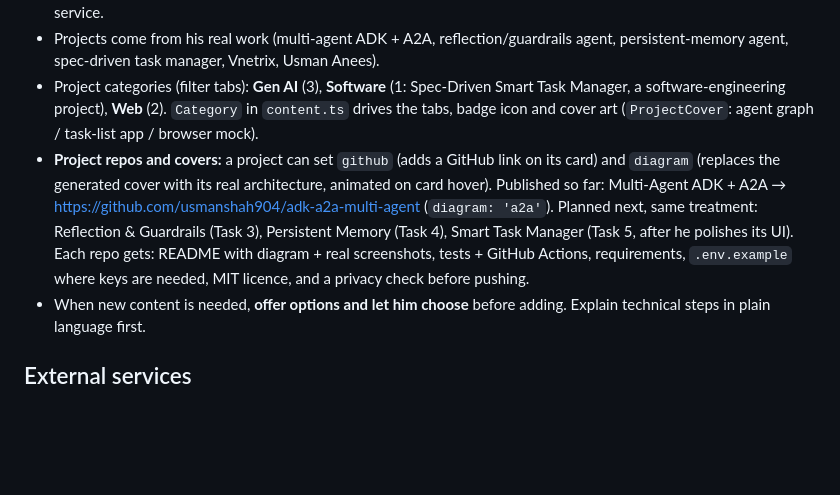
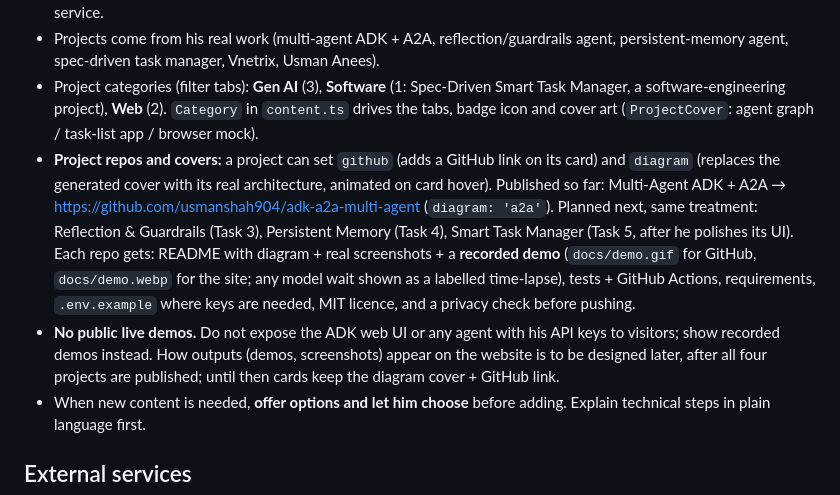
Before and after one commit to usmanshah904/usman-shah-portfolio, a Markdown page: plan.md, the part around the change. Rendered like a GitHub page; blank space fills up the shorter version.

Commit message:
plan.md: recorded demos only, no public agent access
Co-Authored-By: Claude Opus 5.5 <noreply@anthropic.com>

```diff
--- a/plan.md
+++ b/plan.md
@@ -71,7 +71,8 @@ End commit messages with the co-author line the session asks for.
 - Gen AI services: AI Agent Engineering, RAG & LLM Integration, AI Chatbots & Assistants. Web services: Full-Stack Development, WordPress Development, On-Page SEO & Performance. He did **not** want a prompt-engineering service.
 - Projects come from his real work (multi-agent ADK + A2A, reflection/guardrails agent, persistent-memory agent, spec-driven task manager, Vnetrix, Usman Anees).
 - Project categories (filter tabs): **Gen AI** (3), **Software** (1: Spec-Driven Smart Task Manager, a software-engineering project), **Web** (2). `Category` in `content.ts` drives the tabs, badge icon and cover art (`ProjectCover`: agent graph / task-list app / browser mock).
-- **Project repos and covers:** a project can set `github` (adds a GitHub link on its card) and `diagram` (replaces the generated cover with its real architecture, animated on card hover). Published so far: Multi-Agent ADK + A2A → https://github.com/usmanshah904/adk-a2a-multi-agent (`diagram: 'a2a'`). Planned next, same treatment: Reflection & Guardrails (Task 3), Persistent Memory (Task 4), Smart Task Manager (Task 5, after he polishes its UI). Each repo gets: README with diagram + real screenshots, tests + GitHub Actions, requirements, `.env.example` where keys are needed, MIT licence, and a privacy check before pushing.
+- **Project repos and covers:** a project can set `github` (adds a GitHub link on its card) and `diagram` (replaces the generated cover with its real architecture, animated on card hover). Published so far: Multi-Agent ADK + A2A → https://github.com/usmanshah904/adk-a2a-multi-agent (`diagram: 'a2a'`). Planned next, same treatment: Reflection & Guardrails (Task 3), Persistent Memory (Task 4), Smart Task Manager (Task 5, after he polishes its UI). Each repo gets: README with diagram + real screenshots + a **recorded demo** (`docs/demo.gif` for GitHub, `docs/demo.webp` for the site; any model wait shown as a labelled time-lapse), tests + GitHub Actions, requirements, `.env.example` where keys are needed, MIT licence, and a privacy check before pushing.
+- **No public live demos.** Do not expose the ADK web UI or any agent with his API keys to visitors; show recorded demos instead. How outputs (demos, screenshots) appear on the website is to be designed later, after all four projects are published; until then cards keep the diagram cover + GitHub link.
 - When new content is needed, **offer options and let him choose** before adding. Explain technical steps in plain language first.
 
 ## External services
```
